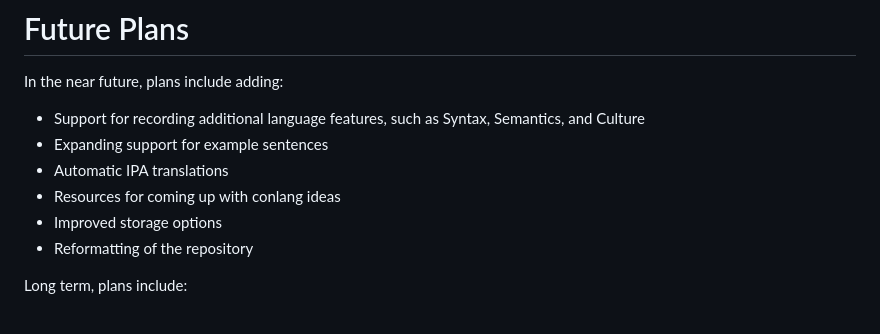
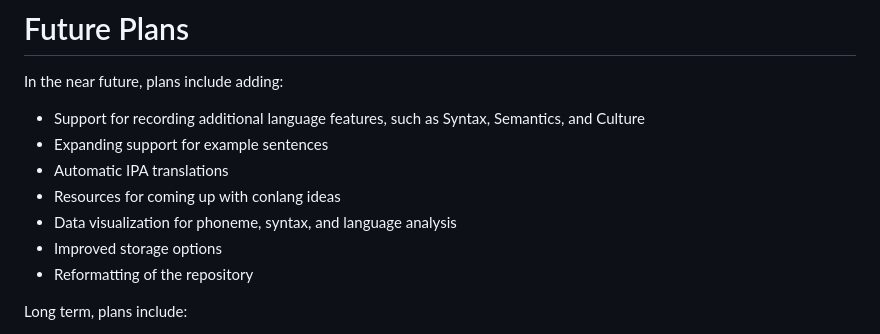
Before and after one commit to SGrimsley02/conlang, a Markdown page: README.md, the part around the change. Drawn GitHub-style.

```diff
--- a/README.md
+++ b/README.md
@@ -46,6 +46,7 @@ In the near future, plans include adding:
 * Expanding support for example sentences
 * Automatic IPA translations
 * Resources for coming up with conlang ideas
+* Data visualization for phoneme, syntax, and language analysis
 * Improved storage options
 * Reformatting of the repository
 
```
